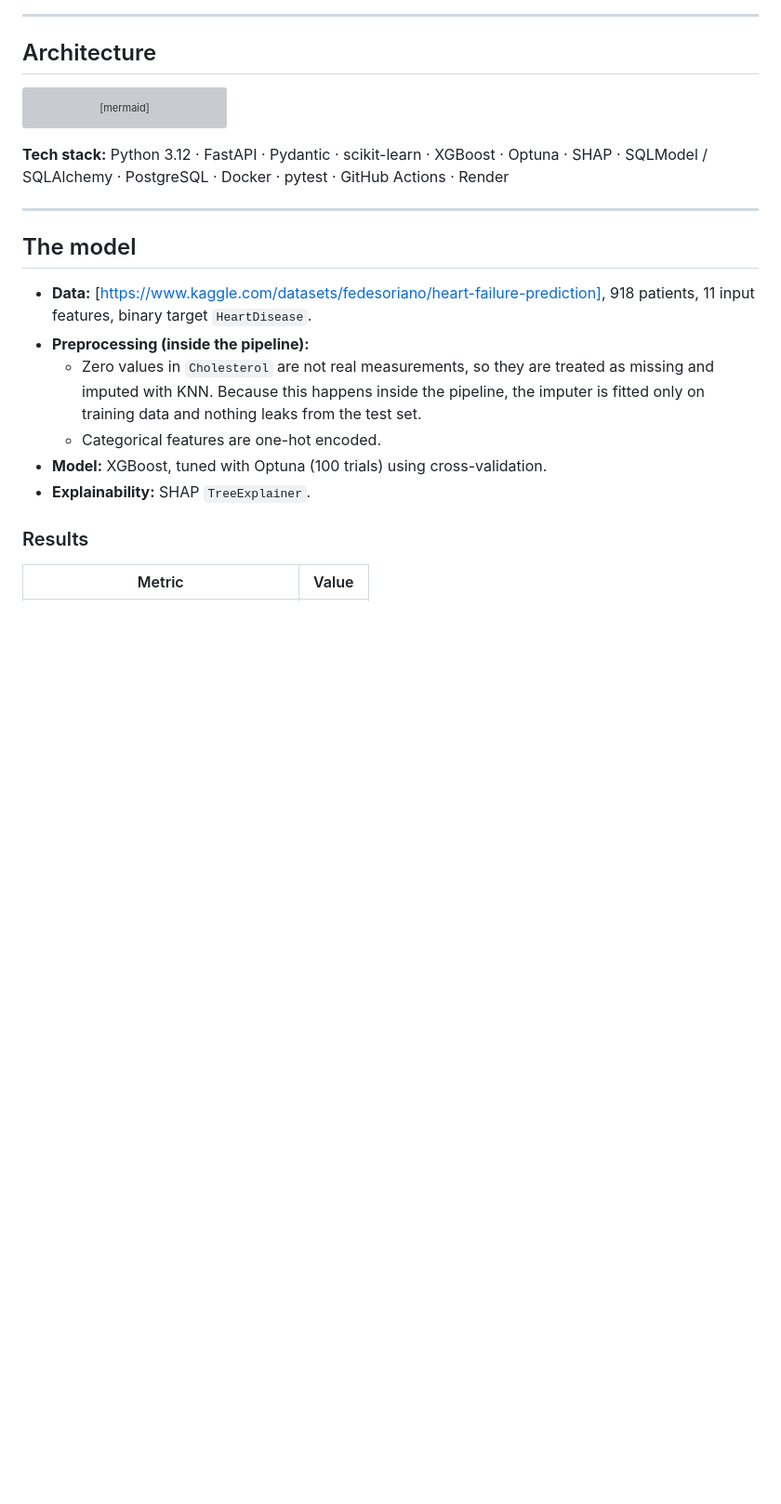
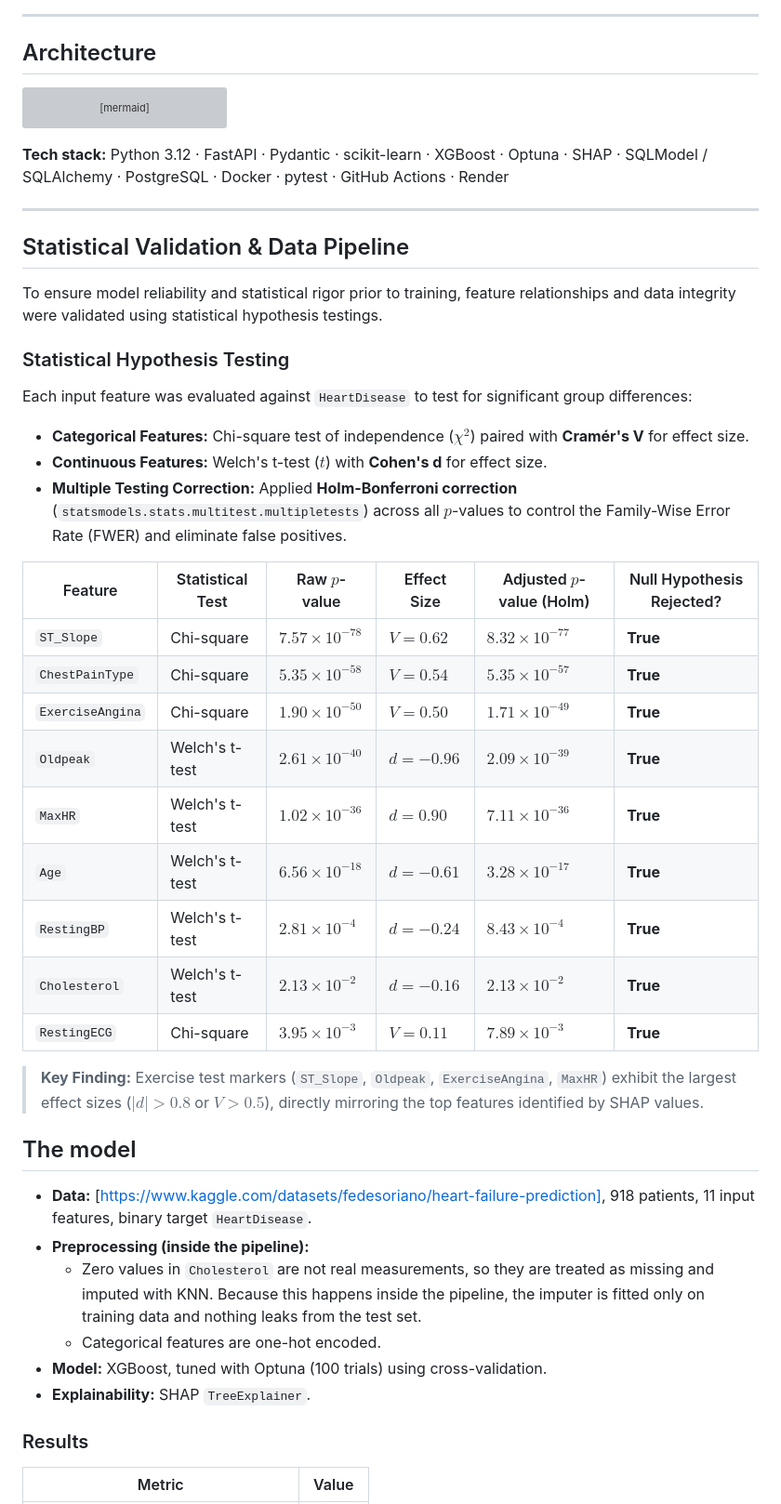
Before and after one commit to Sujan-13/heart-risk-api, a Markdown page: README.md, the part around one of its changes. Shown at 93% size. GitHub-like rendering; blank space fills up the shorter version; grey boxes are pictures that could not be loaded.

```diff
--- a/README.md
+++ b/README.md
@@ -99,6 +105,30 @@ flowchart LR
 **Tech stack:** Python 3.12 · FastAPI · Pydantic · scikit-learn · XGBoost · Optuna · SHAP · SQLModel / SQLAlchemy · PostgreSQL · Docker · pytest · GitHub Actions · Render
 
 ---
+
+## Statistical Validation & Data Pipeline
+
+To ensure model reliability and statistical rigor prior to training, feature relationships and data integrity were validated using statistical hypothesis testings.
+
+### Statistical Hypothesis Testing
+Each input feature was evaluated against `HeartDisease` to test for significant group differences:
+- **Categorical Features:** Chi-square test of independence ($\chi^2$) paired with **Cramér's V** for effect size.
+- **Continuous Features:** Welch's t-test ($t$) with **Cohen's d** for effect size.
+- **Multiple Testing Correction:** Applied **Holm-Bonferroni correction** (`statsmodels.stats.multitest.multipletests`) across all $p$-values to control the Family-Wise Error Rate (FWER) and eliminate false positives.
+
+| Feature | Statistical Test | Raw $p$-value | Effect Size | Adjusted $p$-value (Holm) | Null Hypothesis Rejected? |
+|---|---|---|---|---|---|
+| `ST_Slope` | Chi-square | $7.57 \times 10^{-78}$ | $V = 0.62$ | $8.32 \times 10^{-77}$ | **True** |
+| `ChestPainType` | Chi-square | $5.35 \times 10^{-58}$ | $V = 0.54$ | $5.35 \times 10^{-57}$ | **True** |
+| `ExerciseAngina` | Chi-square | $1.90 \times 10^{-50}$ | $V = 0.50$ | $1.71 \times 10^{-49}$ | **True** |
+| `Oldpeak` | Welch's t-test | $2.61 \times 10^{-40}$ | $d = -0.96$ | $2.09 \times 10^{-39}$ | **True** |
+| `MaxHR` | Welch's t-test | $1.02 \times 10^{-36}$ | $d = 0.90$ | $7.11 \times 10^{-36}$ | **True** |
+| `Age` | Welch's t-test | $6.56 \times 10^{-18}$ | $d = -0.61$ | $3.28 \times 10^{-17}$ | **True** |
+| `RestingBP` | Welch's t-test | $2.81 \times 10^{-4}$ | $d = -0.24$ | $8.43 \times 10^{-4}$ | **True** |
+| `Cholesterol` | Welch's t-test | $2.13 \times 10^{-2}$ | $d = -0.16$ | $2.13 \times 10^{-2}$ | **True** |
+| `RestingECG` | Chi-square | $3.95 \times 10^{-3}$ | $V = 0.11$ | $7.89 \times 10^{-3}$ | **True** |
+
+> **Key Finding:** Exercise test markers (`ST_Slope`, `Oldpeak`, `ExerciseAngina`, `MaxHR`) exhibit the largest effect sizes ($|d| > 0.8$ or $V > 0.5$), directly mirroring the top features identified by SHAP values.
 
 ## The model
 
```
Also changed, not shown: other parts of README.md (+16 -8 lines), docs/streamlit-dashboard.png (added), 2 other files.
